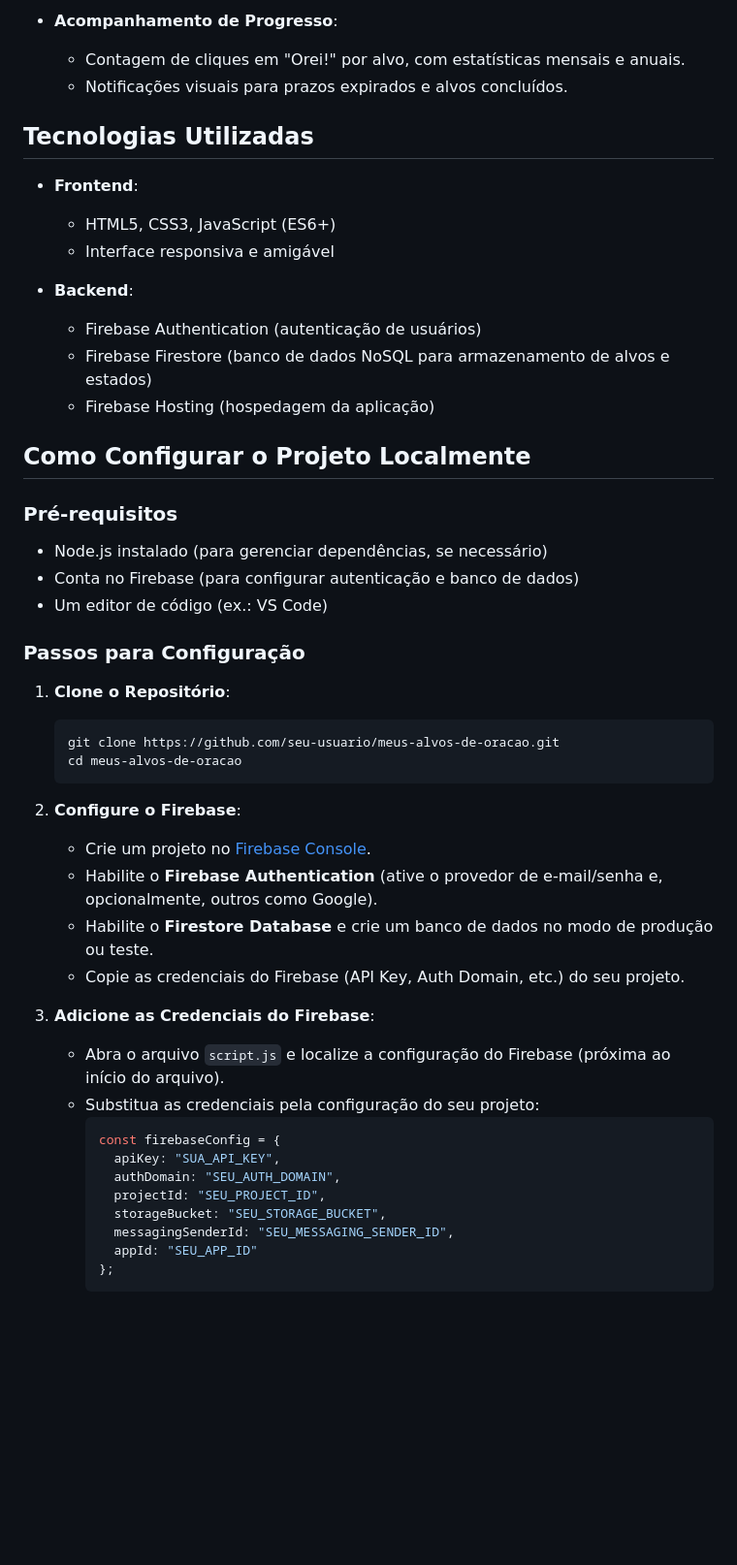
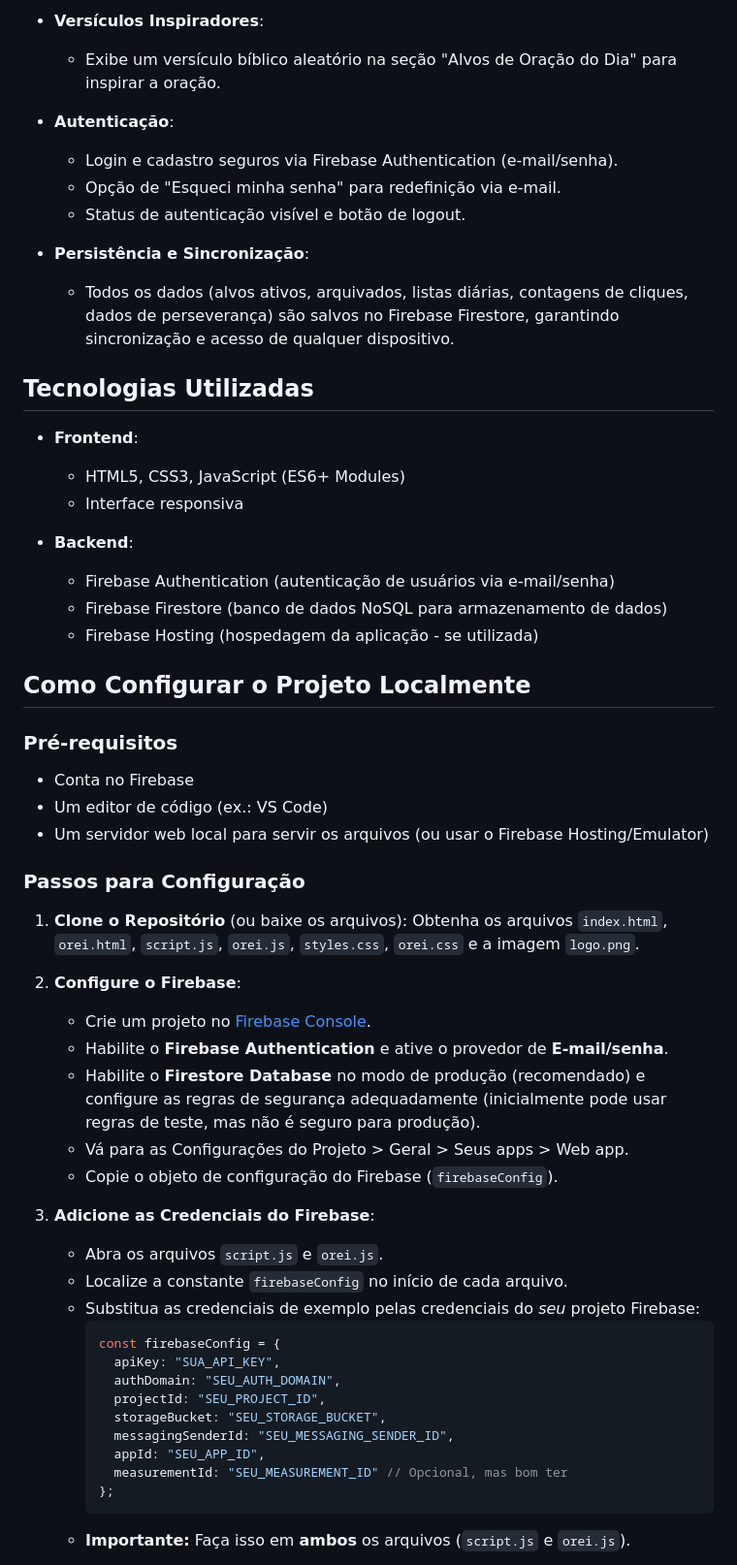
Before and after one commit to Fernnog/meu-diario-de-oracao, a Markdown page: README.md, the part around the change printed below. Shown: that part at 97% size. Drawn GitHub-style; blank space fills up the shorter version.

````diff
--- a/README.md
+++ b/README.md
@@ -30,51 +42,60 @@ Este projeto foi construído com HTML, CSS e JavaScript, utilizando o **Firebase
 
-- **Acompanhamento de Progresso**:
-  - Contagem de cliques em "Orei!" por alvo, com estatísticas mensais e anuais.
-  - Notificações visuais para prazos expirados e alvos concluídos.
+-   **Versículos Inspiradores**:
+    -   Exibe um versículo bíblico aleatório na seção "Alvos de Oração do Dia" para inspirar a oração.
+
+-   **Autenticação**:
+    -   Login e cadastro seguros via Firebase Authentication (e-mail/senha).
+    -   Opção de "Esqueci minha senha" para redefinição via e-mail.
+    -   Status de autenticação visível e botão de logout.
+
+-   **Persistência e Sincronização**:
+    -   Todos os dados (alvos ativos, arquivados, listas diárias, contagens de cliques, dados de perseverança) são salvos no Firebase Firestore, garantindo sincronização e acesso de qualquer dispositivo.
 
 ## Tecnologias Utilizadas
 
-- **Frontend**:
-  - HTML5, CSS3, JavaScript (ES6+)
-  - Interface responsiva e amigável
+-   **Frontend**:
+    -   HTML5, CSS3, JavaScript (ES6+ Modules)
+    -   Interface responsiva
 
-- **Backend**:
-  - Firebase Authentication (autenticação de usuários)
-  - Firebase Firestore (banco de dados NoSQL para armazenamento de alvos e estados)
-  - Firebase Hosting (hospedagem da aplicação)
+-   **Backend**:
+    -   Firebase Authentication (autenticação de usuários via e-mail/senha)
+    -   Firebase Firestore (banco de dados NoSQL para armazenamento de dados)
+    -   Firebase Hosting (hospedagem da aplicação - se utilizada)
 
 ## Como Configurar o Projeto Localmente
 
 ### Pré-requisitos
-- Node.js instalado (para gerenciar dependências, se necessário)
-- Conta no Firebase (para configurar autenticação e banco de dados)
-- Um editor de código (ex.: VS Code)
+
+-   Conta no Firebase
+-   Um editor de código (ex.: VS Code)
+-   Um servidor web local para servir os arquivos (ou usar o Firebase Hosting/Emulator)
 
 ### Passos para Configuração
 
-1. **Clone o Repositório**:
-   ```bash
-   git clone https://github.com/seu-usuario/meus-alvos-de-oracao.git
-   cd meus-alvos-de-oracao
-   ```
+1.  **Clone o Repositório** (ou baixe os arquivos):
+    Obtenha os arquivos `index.html`, `orei.html`, `script.js`, `orei.js`, `styles.css`, `orei.css` e a imagem `logo.png`.
 
-2. **Configure o Firebase**:
-   - Crie um projeto no [Firebase Console](https://console.firebase.google.com/).
-   - Habilite o **Firebase Authentication** (ative o provedor de e-mail/senha e, opcionalmente, outros como Google).
-   - Habilite o **Firestore Database** e crie um banco de dados no modo de produção ou teste.
-   - Copie as credenciais do Firebase (API Key, Auth Domain, etc.) do seu projeto.
+2.  **Configure o Firebase**:
+    -   Crie um projeto no [Firebase Console](https://console.firebase.google.com/).
+    -   Habilite o **Firebase Authentication** e ative o provedor de **E-mail/senha**.
+    -   Habilite o **Firestore Database** no modo de produção (recomendado) e configure as regras de segurança adequadamente (inicialmente pode usar regras de teste, mas não é seguro para produção).
+    -   Vá para as Configurações do Projeto > Geral > Seus apps > Web app.
+    -   Copie o objeto de configuração do Firebase (`firebaseConfig`).
 
-3. **Adicione as Credenciais do Firebase**:
-   - Abra o arquivo `script.js` e localize a configuração do Firebase (próxima ao início do arquivo).
-   - Substitua as credenciais pela configuração do seu projeto:
-     ```javascript
-     const firebaseConfig = {
-       apiKey: "SUA_API_KEY",
-       authDomain: "SEU_AUTH_DOMAIN",
-       projectId: "SEU_PROJECT_ID",
-       storageBucket: "SEU_STORAGE_BUCKET",
-       messagingSenderId: "SEU_MESSAGING_SENDER_ID",
-       appId: "SEU_APP_ID"
-     };
-     ```
+3.  **Adicione as Credenciais do Firebase**:
+    -   Abra os arquivos `script.js` e `orei.js`.
+    -   Localize a constante `firebaseConfig` no início de cada arquivo.
+    -   Substitua as credenciais de exemplo pelas credenciais do *seu* projeto Firebase:
+        ```javascript
+        const firebaseConfig = {
+          apiKey: "SUA_API_KEY",
+          authDomain: "SEU_AUTH_DOMAIN",
+          projectId: "SEU_PROJECT_ID",
+          storageBucket: "SEU_STORAGE_BUCKET",
+          messagingSenderId: "SEU_MESSAGING_SENDER_ID",
+          appId: "SEU_APP_ID",
+          measurementId: "SEU_MEASUREMENT_ID" // Opcional, mas bom ter
+        };
+        ```
+    -   **Importante:** Faça isso em **ambos** os arquivos (`script.js` e `orei.js`).
 
````
Also changed, not shown: other parts of README.md (+82 -115 lines).
